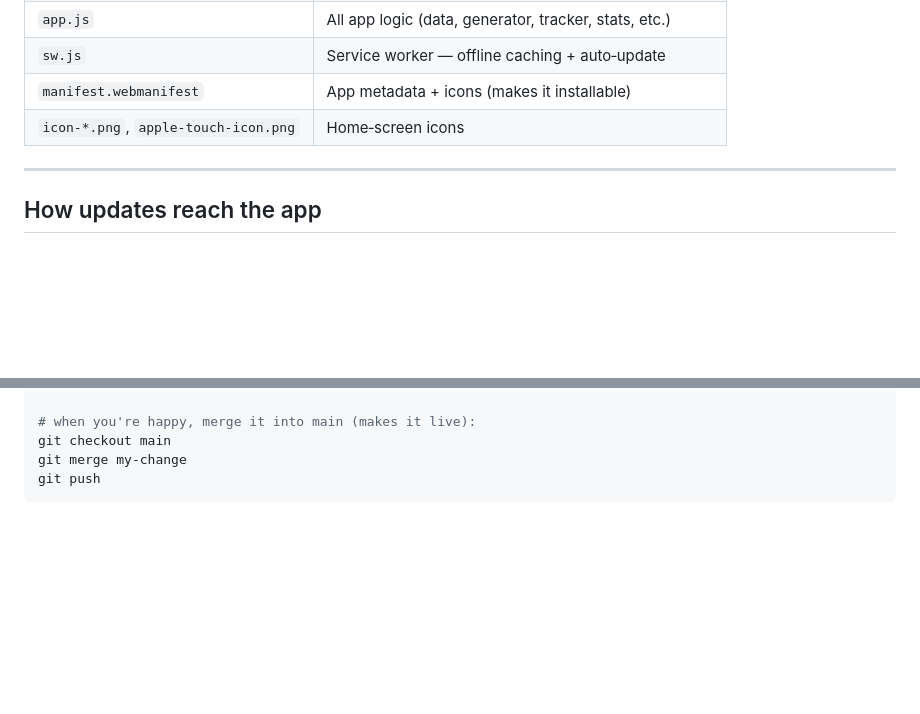
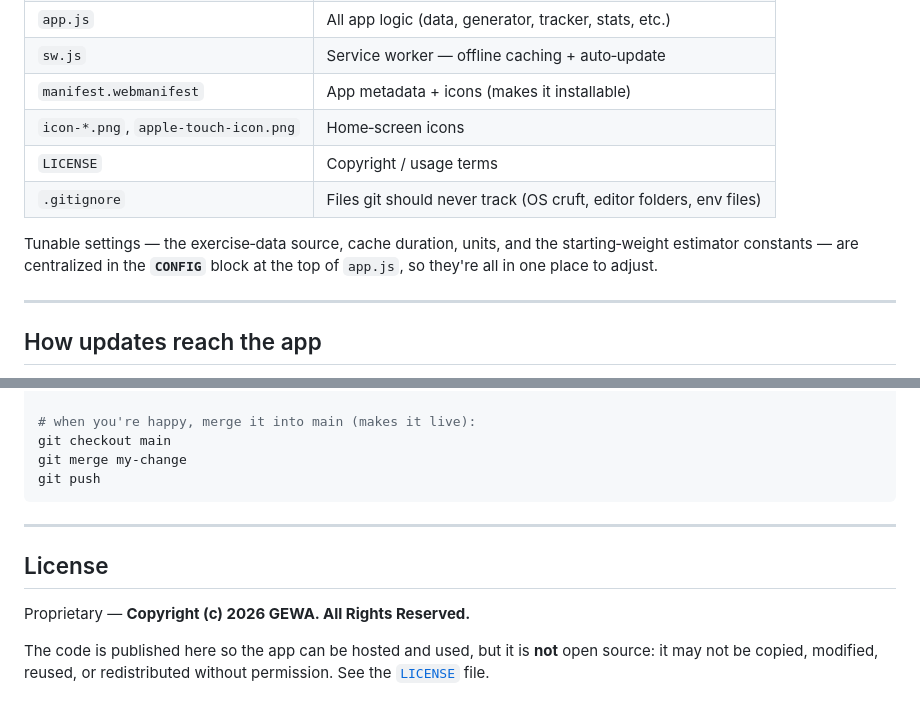
Before and after one commit to kendoric2/GEWA, a Markdown page: README.md, 2 parts joined by grey strips. Rendered like a GitHub page; blank space fills up the shorter version.

Commit message:
Update README: add License section, list LICENSE/.gitignore, note CONFIG

````diff
--- a/README.md
+++ b/README.md
@@ -61,6 +61,12 @@ python3 -m http.server 8000
 | `sw.js` | Service worker — offline caching + auto‑update |
 | `manifest.webmanifest` | App metadata + icons (makes it installable) |
 | `icon-*.png`, `apple-touch-icon.png` | Home‑screen icons |
+| `LICENSE` | Copyright / usage terms |
+| `.gitignore` | Files git should never track (OS cruft, editor folders, env files) |
+
+Tunable settings — the exercise‑data source, cache duration, units, and the starting‑weight
+estimator constants — are centralized in the **`CONFIG`** block at the top of `app.js`, so
+they're all in one place to adjust.
 
 ---
 
@@ -154,3 +160,13 @@ git checkout main
 git merge my-change
 git push
 ```
+
+---
+
+## License
+
+Proprietary — **Copyright (c) 2026 GEWA. All Rights Reserved.**
+
+The code is published here so the app can be hosted and used, but it is **not** open source:
+it may not be copied, modified, reused, or redistributed without permission. See the
+[`LICENSE`](LICENSE) file.
````
